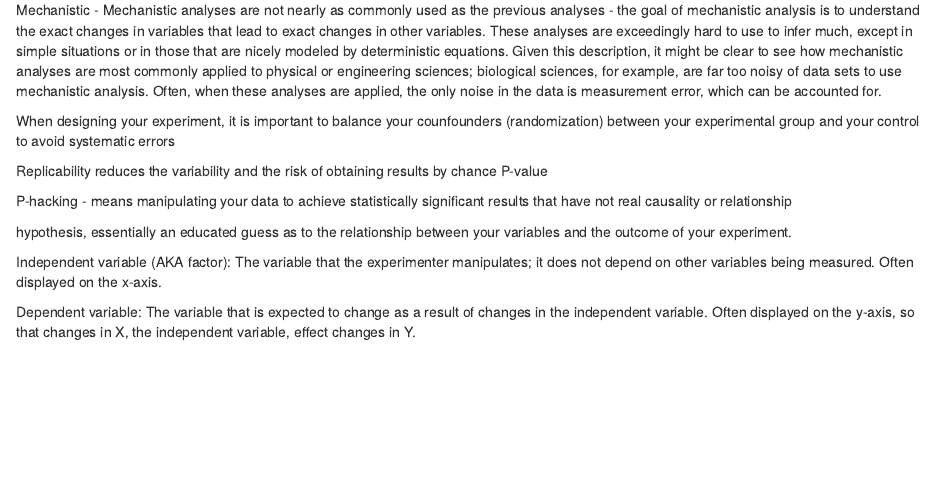
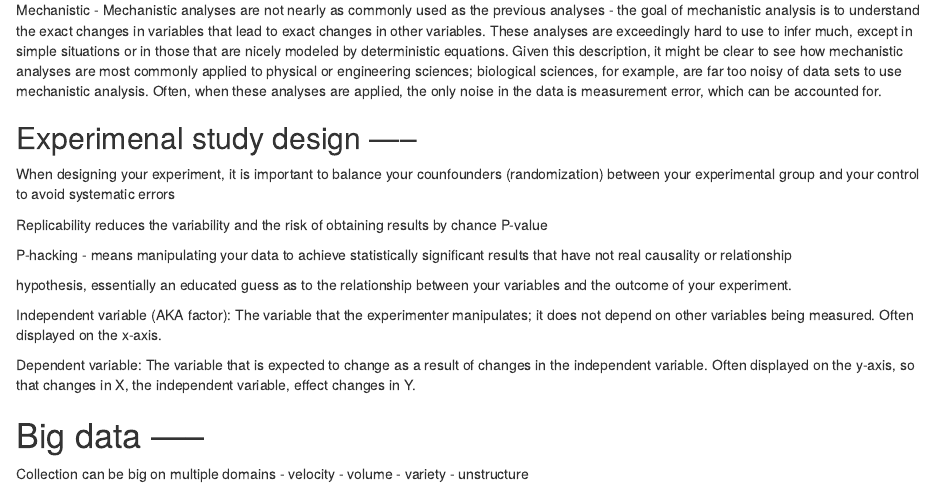
Before and after one commit to cocoscodes/ToolBox2, an R Markdown document (Types_of_questions.Rmd): the page in a window 1100 px wide, from 580 px down. Rendered offline with R 4.5, knitr and Pandoc, with nearby package versions; drawn as R Markdown's standard HTML page in place of the format the file asks for.

Commit message:
latest structure

```diff
--- a/Types_of_questions.Rmd
+++ b/Types_of_questions.Rmd
@@ -25,6 +25,8 @@ Causal - The caveat to a lot of the analyses we’ve looked at so far is that we
 
 Mechanistic - Mechanistic analyses are not nearly as commonly used as the previous analyses - the goal of mechanistic analysis is to understand the exact changes in variables that lead to exact changes in other variables. These analyses are exceedingly hard to use to infer much, except in simple situations or in those that are nicely modeled by deterministic equations. Given this description, it might be clear to see how mechanistic analyses are most commonly applied to physical or engineering sciences; biological sciences, for example, are far too noisy of data sets to use mechanistic analysis. Often, when these analyses are applied, the only noise in the data is measurement error, which can be accounted for.
 
+## Experimenal study design -----
+
 When designing your experiment, it is important to balance your counfounders (randomization) between your experimental group and your control to avoid systematic errors
 
 Replicability reduces the variability and the risk of obtaining results by chance P-value
@@ -36,3 +38,11 @@ hypothesis, essentially an educated guess as to the relationship between your va
 Independent variable (AKA factor): The variable that the experimenter manipulates; it does not depend on other variables being measured. Often displayed on the x-axis.
 
 Dependent variable: The variable that is expected to change as a result of changes in the independent variable. Often displayed on the y-axis, so that changes in X, the independent variable, effect changes in Y.
+
+# Big data -----
+
+Collection can be big on multiple domains
+- velocity
+- volume
+- variety
+- unstructure
```
Also changed, not shown: 3 other files.
